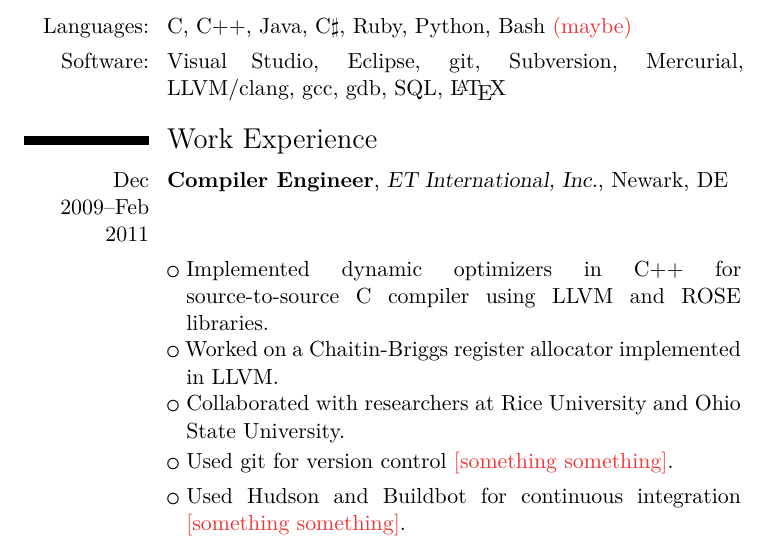
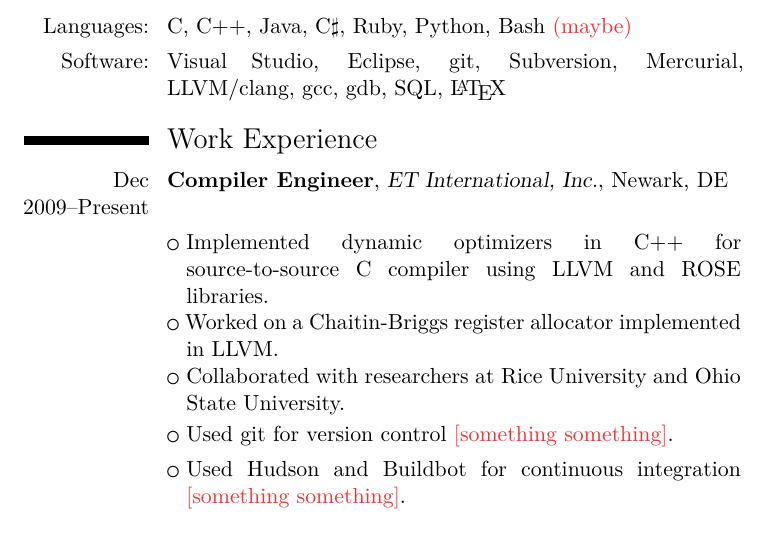
Before and after one commit to stkaplan/resume, a LaTeX CV (resume.tex): part of page 1 of 2, cut so that both start at the same text. Compiled offline with XeLaTeX; a LaTeX package or settings file that is missing is left out.

Commit message:
Change ETI dates to go until "Present"

```diff
--- a/resume.tex
+++ b/resume.tex
@@ -25,7 +25,7 @@
 \cvline{Software:}{Visual Studio, Eclipse, git, Subversion, Mercurial, LLVM/clang, gcc, gdb, SQL, \LaTeX}
 
 \section{Work Experience}
-\cventry{Dec 2009--Feb 2011}{Compiler Engineer}{ET International, Inc.}{Newark, DE}{}{}
+\cventry{Dec 2009--Present}{Compiler Engineer}{ET International, Inc.}{Newark, DE}{}{}
 \cvlistitem{Implemented dynamic optimizers in C++ for source-to-source C compiler using LLVM and ROSE libraries.}
 \cvlistitem{Worked on a Chaitin-Briggs register allocator implemented in LLVM.}
 \cvlistitem{Collaborated with researchers at Rice University and Ohio State University.}
```
